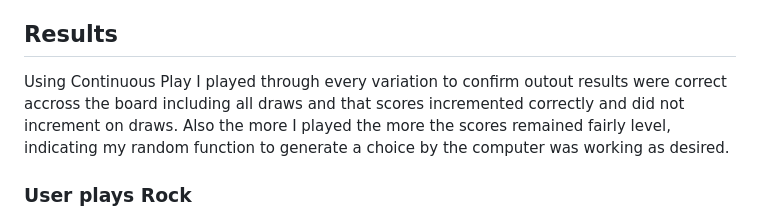
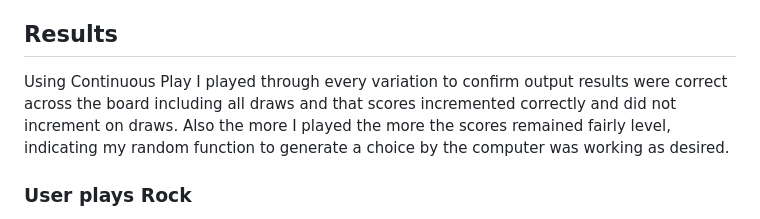
Before and after one commit to gregp1985/rock-paper-scissors-lizard-spock, a Markdown page: TESTING.md, the part around one of its changes. Rendered like a GitHub page.

Commit message:
Formatting of TESTING.md

```diff
--- a/TESTING.md
+++ b/TESTING.md
@@ -30,7 +30,7 @@ I used my iPhone 15 to carry out tests on all pages as well as Google Inspect. E
 
 ## Results
 
-Using Continuous Play I played through every variation to confirm outout results were correct accross the board including all draws and that scores incremented correctly and did not increment on draws. Also the more I played the more the scores remained fairly level, indicating my random function to generate a choice by the computer was working as desired.
+Using Continuous Play I played through every variation to confirm output results were correct across the board including all draws and that scores incremented correctly and did not increment on draws. Also the more I played the more the scores remained fairly level, indicating my random function to generate a choice by the computer was working as desired.
 
 ### User plays Rock
 
```
Also changed, not shown: other parts of TESTING.md (+33 -33 lines).
